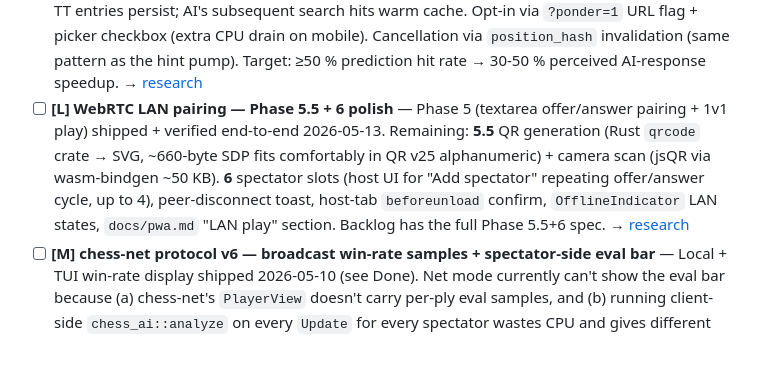
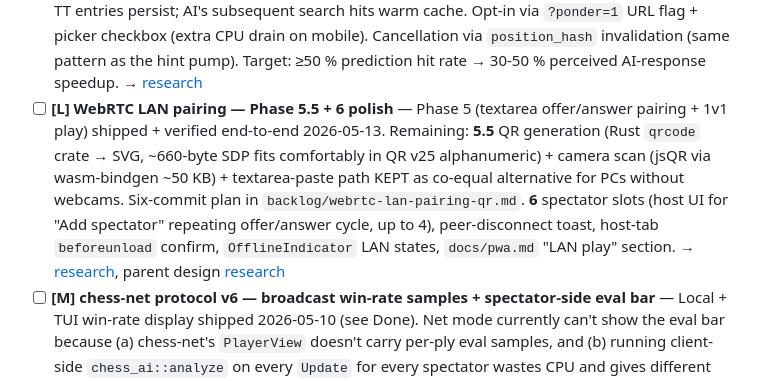
Before and after one commit to daviddwlee84/Chinese-Chess_Xiangqi, a Markdown page: TODO.md, the part around the change. Rendered like a GitHub page; blank space fills up the shorter version.

```diff
--- a/TODO.md
+++ b/TODO.md
@@ -51,7 +51,7 @@ Worth doing, no rush.
 - [ ] **[S] Takeback (悔棋) request/approve protocol** — Local hot-seat undo already works via state.unmake_move() and the chess-cli 'undo' command. This TODO is the multiplayer flow: requester sends Takeback, opponent approves/rejects, server unmakes the last N plies (typically 1 or 2) and broadcasts updated PlayerView. Lives in chess-net once that crate exists.
 - [ ] **[S] Handicap mode (讓棋)** — Stronger player removes one or more of their own pieces from the initial setup before play begins (xiangqi tradition: 讓單馬 / 讓雙馬 / 讓單炮 / 讓單車 / 讓雙馬一炮 / 讓雙馬雙炮 / etc). Shape likely: Handicap field on RuleSet (so save/load + replay metadata preserve the choice) consumed by setup::build_xiangqi which skips placing the listed pieces. Xiangqi-only for first cut — banqi's random shuffle complicates the equivalent and can wait until someone asks.
 - [ ] **[M] chess-ai v6 — pondering during human's turn** — AI is idle while the human thinks; pre-search the predicted human reply into the v5 TT so the AI's response feels near-instant when the prediction matches. Reuses the hint pump's already-running `chess_ai::analyze` as the predictor (top-1 reply), then spawns a background `analyze` on the post-predicted-reply position. TT entries persist; AI's subsequent search hits warm cache. Opt-in via `?ponder=1` URL flag + picker checkbox (extra CPU drain on mobile). Cancellation via `position_hash` invalidation (same pattern as the hint pump). Target: ≥50 % prediction hit rate → 30-50 % perceived AI-response speedup. → [research](backlog/ai-pondering.md)
-- [ ] **[L] WebRTC LAN pairing — Phase 5.5 + 6 polish** — Phase 5 (textarea offer/answer pairing + 1v1 play) shipped + verified end-to-end 2026-05-13. Remaining: **5.5** QR generation (Rust `qrcode` crate → SVG, ~660-byte SDP fits comfortably in QR v25 alphanumeric) + camera scan (jsQR via wasm-bindgen ~50 KB). **6** spectator slots (host UI for "Add spectator" repeating offer/answer cycle, up to 4), peer-disconnect toast, host-tab `beforeunload` confirm, `OfflineIndicator` LAN states, `docs/pwa.md` "LAN play" section. Backlog has the full Phase 5.5+6 spec. → [research](backlog/webrtc-lan-pairing.md)
+- [ ] **[L] WebRTC LAN pairing — Phase 5.5 + 6 polish** — Phase 5 (textarea offer/answer pairing + 1v1 play) shipped + verified end-to-end 2026-05-13. Remaining: **5.5** QR generation (Rust `qrcode` crate → SVG, ~660-byte SDP fits comfortably in QR v25 alphanumeric) + camera scan (jsQR via wasm-bindgen ~50 KB) + textarea-paste path KEPT as co-equal alternative for PCs without webcams. Six-commit plan in `backlog/webrtc-lan-pairing-qr.md`. **6** spectator slots (host UI for "Add spectator" repeating offer/answer cycle, up to 4), peer-disconnect toast, host-tab `beforeunload` confirm, `OfflineIndicator` LAN states, `docs/pwa.md` "LAN play" section. → [research](backlog/webrtc-lan-pairing-qr.md), parent design [research](backlog/webrtc-lan-pairing.md)
 - [ ] **[M] chess-net protocol v6 — broadcast win-rate samples + spectator-side eval bar** — Local + TUI win-rate display shipped 2026-05-10 (see Done). Net mode currently can't show the eval bar because (a) chess-net's `PlayerView` doesn't carry per-ply eval samples, and (b) running client-side `chess_ai::analyze` on every `Update` for every spectator wastes CPU and gives different numbers per spectator depending on their machine. v6 should add an optional `Vec<EvalSample>` to `RoomSummary` / `Update`, computed once server-side (the room's host runs analyze, broadcasts cp + win%). Reuses the existing `hints_allowed` flag for permission gating (no new room-level toggle). Wire-breaking → bumps protocol to v6. → [research](backlog/chess-net-evalbar.md)
 
 ## P3
```
Also changed, not shown: backlog/webrtc-lan-pairing-qr.md (added, +497 -0 lines).
